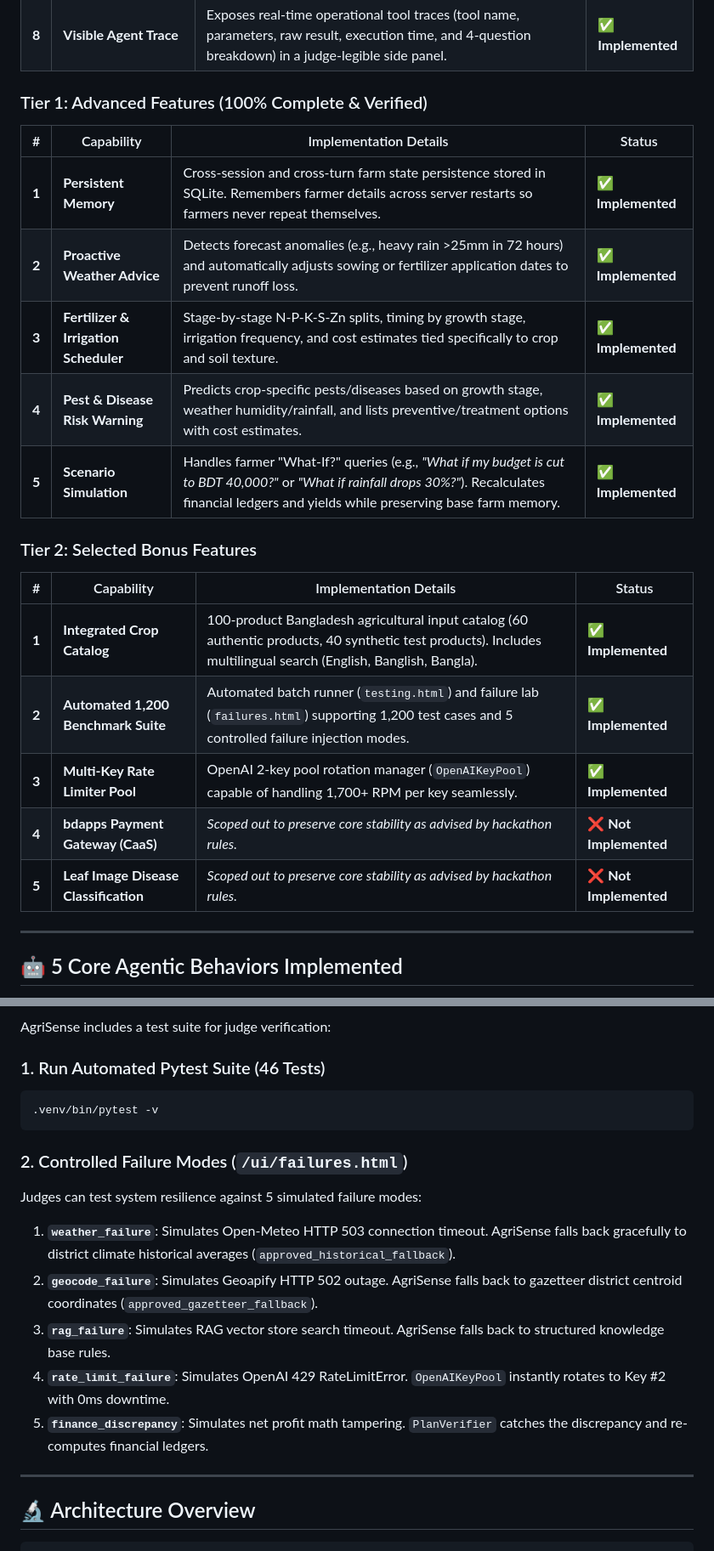
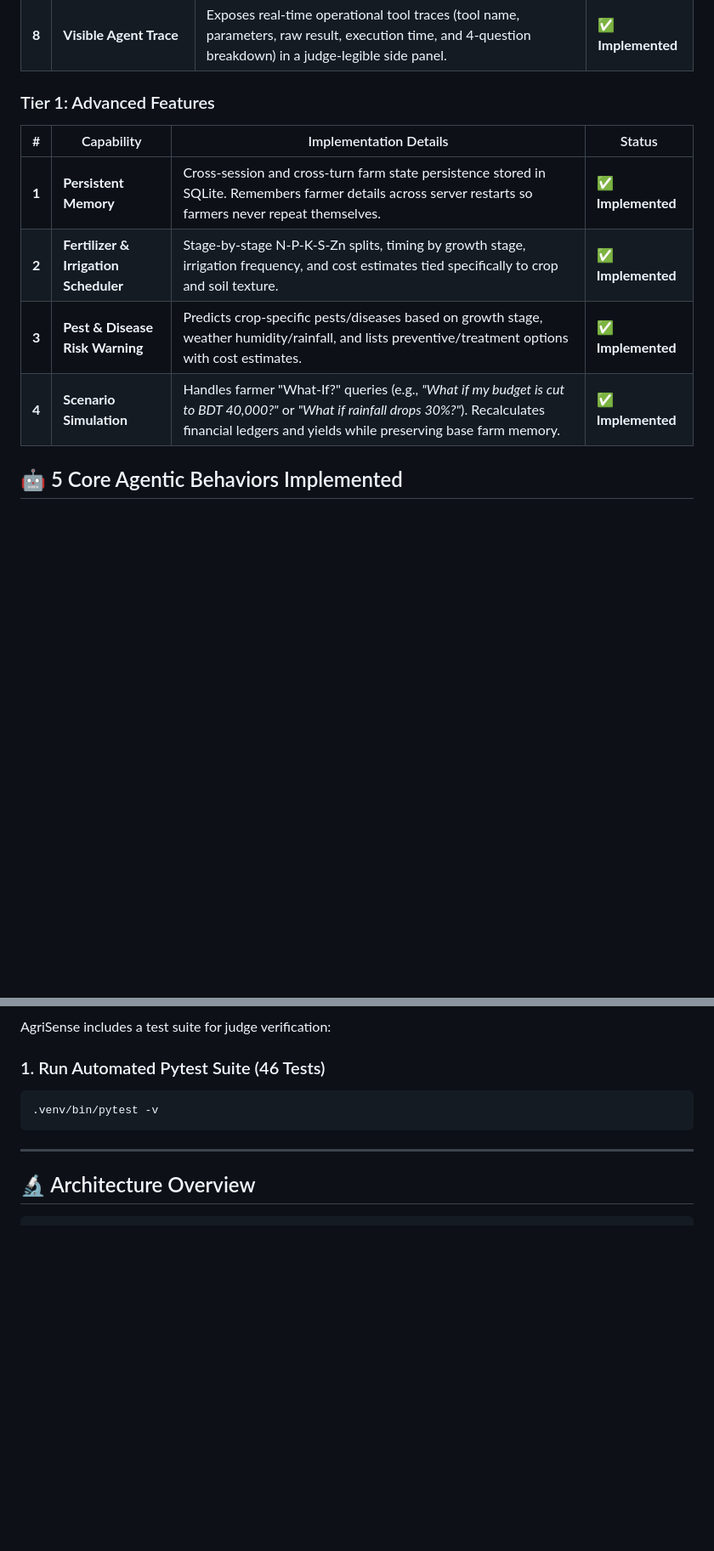
Before and after one commit to zunayedmahmood/DevAtMad_AgriSense, a Markdown page: README.md, 2 parts joined by grey strips. Shown at 85% size. Drawn GitHub-style; blank space fills up the shorter version.

Commit message:
final: The final proepr Readme.md

````diff
--- a/README.md
+++ b/README.md
@@ -39,27 +39,14 @@ To adhere strictly to hackathon guidelines ("*Build in Tiers: A working core tha
 | **7** | **Hybrid RAG Knowledge Base** | SQLite FTS5 lexical retrieval + 384-dimensional vector embeddings over 12,091 BARC/BAMIS/AIS extension documents and 300 crop catalog chunks. Grounded in retrieved evidence. | ✅ **Implemented** |
 | **8** | **Visible Agent Trace** | Exposes real-time operational tool traces (tool name, parameters, raw result, execution time, and 4-question breakdown) in a judge-legible side panel. | ✅ **Implemented** |
 
-### Tier 1: Advanced Features (100% Complete & Verified)
+### Tier 1: Advanced Features
 
 | # | Capability | Implementation Details | Status |
 |---|---|---|---|
 | **1** | **Persistent Memory** | Cross-session and cross-turn farm state persistence stored in SQLite. Remembers farmer details across server restarts so farmers never repeat themselves. | ✅ **Implemented** |
-| **2** | **Proactive Weather Advice** | Detects forecast anomalies (e.g., heavy rain >25mm in 72 hours) and automatically adjusts sowing or fertilizer application dates to prevent runoff loss. | ✅ **Implemented** |
-| **3** | **Fertilizer & Irrigation Scheduler** | Stage-by-stage N-P-K-S-Zn splits, timing by growth stage, irrigation frequency, and cost estimates tied specifically to crop and soil texture. | ✅ **Implemented** |
-| **4** | **Pest & Disease Risk Warning** | Predicts crop-specific pests/diseases based on growth stage, weather humidity/rainfall, and lists preventive/treatment options with cost estimates. | ✅ **Implemented** |
-| **5** | **Scenario Simulation** | Handles farmer "What-If?" queries (e.g., *"What if my budget is cut to BDT 40,000?"* or *"What if rainfall drops 30%?"*). Recalculates financial ledgers and yields while preserving base farm memory. | ✅ **Implemented** |
-
-### Tier 2: Selected Bonus Features
-
-| # | Capability | Implementation Details | Status |
-|---|---|---|---|
-| **1** | **Integrated Crop Catalog** | 100-product Bangladesh agricultural input catalog (60 authentic products, 40 synthetic test products). Includes multilingual search (English, Banglish, Bangla). | ✅ **Implemented** |
-| **2** | **Automated 1,200 Benchmark Suite** | Automated batch runner (`testing.html`) and failure lab (`failures.html`) supporting 1,200 test cases and 5 controlled failure injection modes. | ✅ **Implemented** |
-| **3** | **Multi-Key Rate Limiter Pool** | OpenAI 2-key pool rotation manager (`OpenAIKeyPool`) capable of handling 1,700+ RPM per key seamlessly. | ✅ **Implemented** |
-| **4** | **bdapps Payment Gateway (CaaS)** | *Scoped out to preserve core stability as advised by hackathon rules.* | ❌ **Not Implemented** |
-| **5** | **Leaf Image Disease Classification** | *Scoped out to preserve core stability as advised by hackathon rules.* | ❌ **Not Implemented** |
-
----
+| **2** | **Fertilizer & Irrigation Scheduler** | Stage-by-stage N-P-K-S-Zn splits, timing by growth stage, irrigation frequency, and cost estimates tied specifically to crop and soil texture. | ✅ **Implemented** |
+| **3** | **Pest & Disease Risk Warning** | Predicts crop-specific pests/diseases based on growth stage, weather humidity/rainfall, and lists preventive/treatment options with cost estimates. | ✅ **Implemented** |
+| **4** | **Scenario Simulation** | Handles farmer "What-If?" queries (e.g., *"What if my budget is cut to BDT 40,000?"* or *"What if rainfall drops 30%?"*). Recalculates financial ledgers and yields while preserving base farm memory. | ✅ **Implemented** |
 
 ## 🤖 5 Core Agentic Behaviors Implemented
 
@@ -220,15 +205,6 @@ AgriSense includes a test suite for judge verification:
 ```bash
 .venv/bin/pytest -v
 ```
-
-### 2. Controlled Failure Modes (`/ui/failures.html`)
-Judges can test system resilience against 5 simulated failure modes:
-1. **`weather_failure`**: Simulates Open-Meteo HTTP 503 connection timeout. AgriSense falls back gracefully to district climate historical averages (`approved_historical_fallback`).
-2. **`geocode_failure`**: Simulates Geoapify HTTP 502 outage. AgriSense falls back to gazetteer district centroid coordinates (`approved_gazetteer_fallback`).
-3. **`rag_failure`**: Simulates RAG vector store search timeout. AgriSense falls back to structured knowledge base rules.
-4. **`rate_limit_failure`**: Simulates OpenAI 429 RateLimitError. `OpenAIKeyPool` instantly rotates to Key #2 with 0ms downtime.
-5. **`finance_discrepancy`**: Simulates net profit math tampering. `PlanVerifier` catches the discrepancy and re-computes financial ledgers.
-
 ---
 
 ## 🔬 Architecture Overview
````
Also changed, not shown: other parts of README.md (+2 -4 lines).
